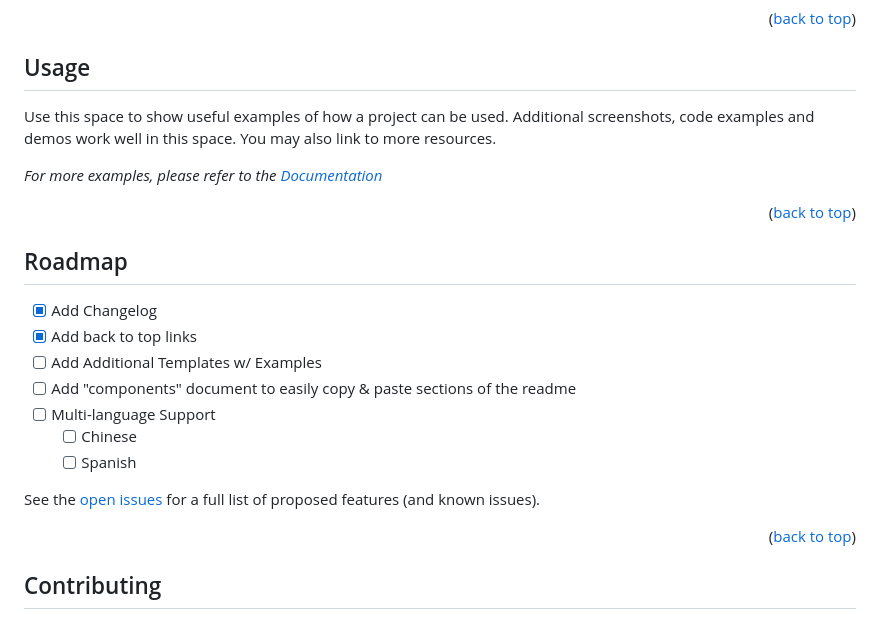
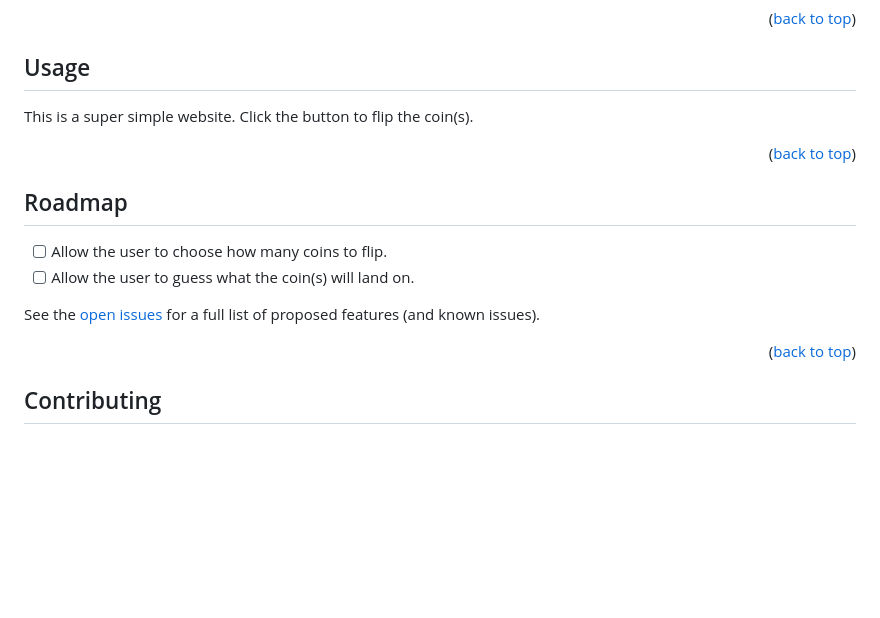
Before and after one commit to x1yl/Coin-Flip, a Markdown page: README.md, the part around the change printed below. Rendered like a GitHub page; blank space fills up the shorter version.

```diff
--- a/README.md
+++ b/README.md
@@ -156,9 +142,7 @@ _Below is an example of how you can instruct your audience on installing and set
 <!-- USAGE EXAMPLES -->
 ## Usage
 
-Use this space to show useful examples of how a project can be used. Additional screenshots, code examples and demos work well in this space. You may also link to more resources.
-
-_For more examples, please refer to the [Documentation](https://example.com)_
+This is a super simple website. Click the button to flip the coin(s).
 
 <p align="right">(<a href="#readme-top">back to top</a>)</p>
 
@@ -167,11 +151,6 @@ _For more examples, please refer to the [Documentation](https://example.com)_
 <!-- ROADMAP -->
 ## Roadmap
 
-- [x] Add Changelog
-- [x] Add back to top links
-- [ ] Add Additional Templates w/ Examples
-- [ ] Add "components" document to easily copy & paste sections of the readme
-- [ ] Multi-language Support
-    - [ ] Chinese
-    - [ ] Spanish
+- [ ] Allow the user to choose how many coins to flip.
+- [ ] Allow the user to guess what the coin(s) will land on.
 
```
Also changed, not shown: other parts of README.md (+50 -77 lines).
